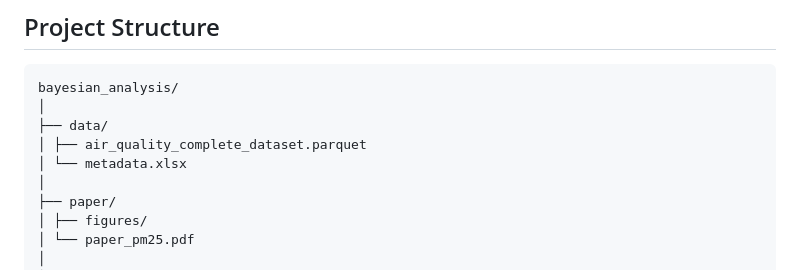
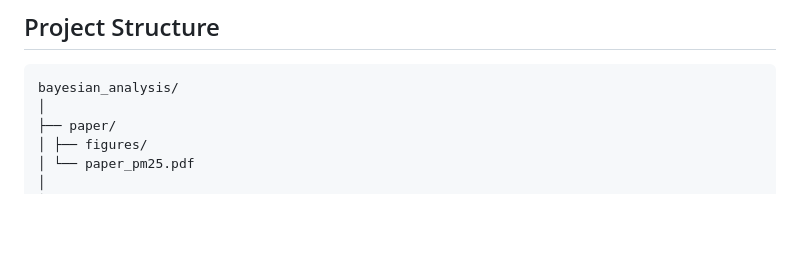
Before and after one commit to leilacielok/bayesian_analysis_project, a Markdown page: README.md, the part around the change. Rendered like a GitHub page; blank space fills up the shorter version.

````diff
--- a/README.md
+++ b/README.md
@@ -17,10 +17,6 @@ The objectives are to:
 ## Project Structure
 ```
 bayesian_analysis/
-│
-├── data/
-│ ├── air_quality_complete_dataset.parquet
-│ └── metadata.xlsx
 │
 ├── paper/
 │ ├── figures/
````
